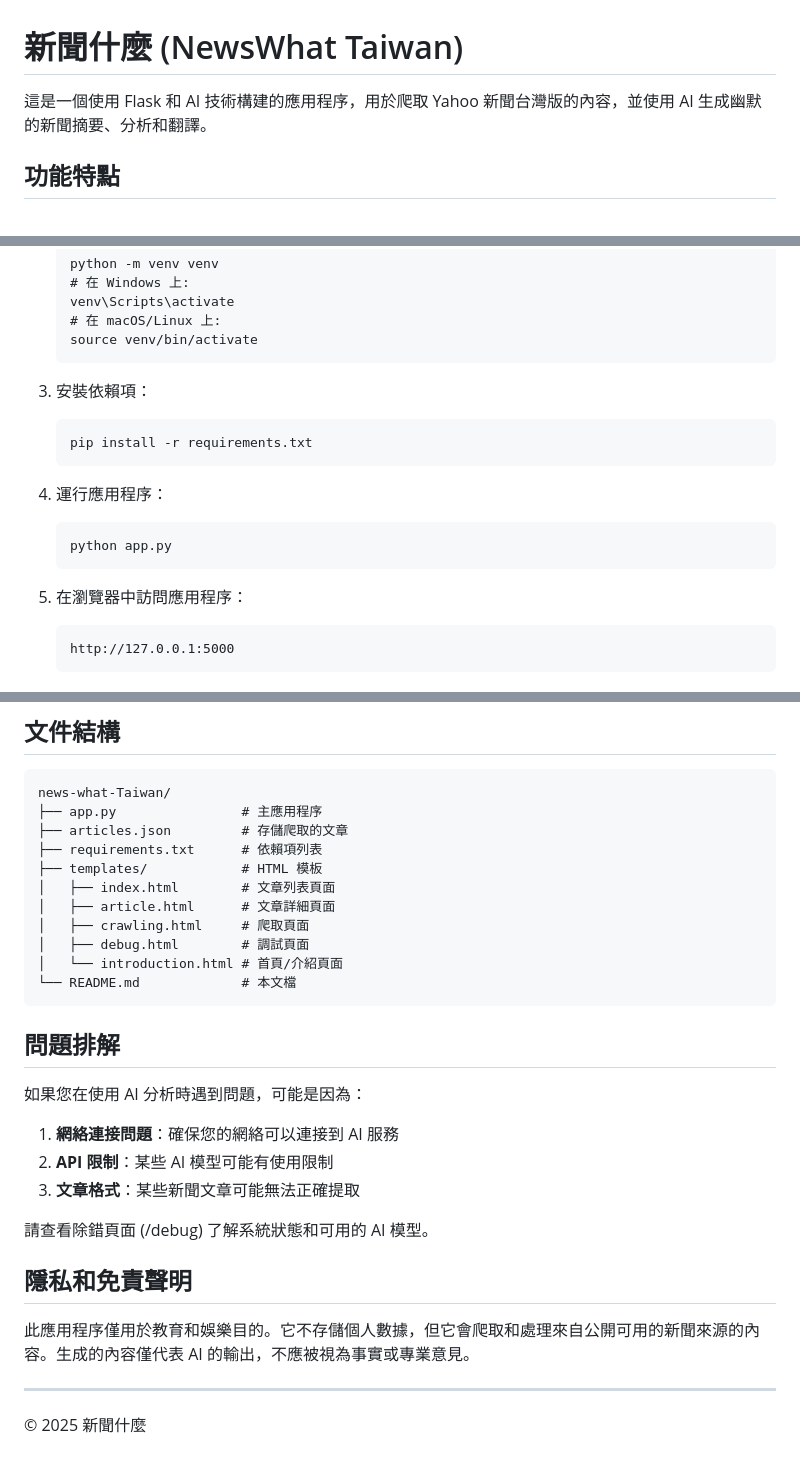
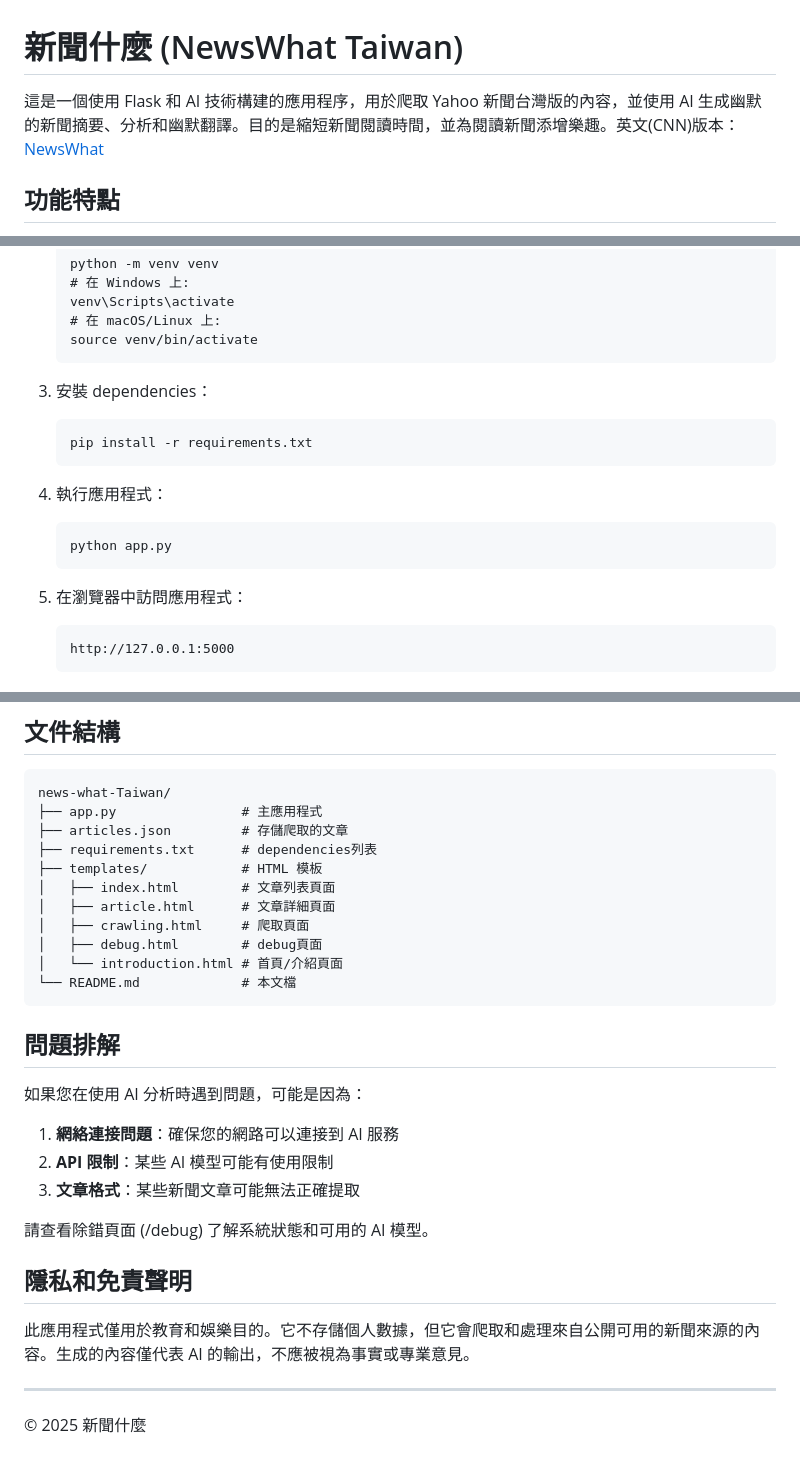
Before and after one commit to hazeishere/News-What-Taiwan, a Markdown page: README.md, 3 parts joined by grey strips. GitHub-like rendering.

````diff
--- a/README.md
+++ b/README.md
@@ -1,6 +1,6 @@
 # 新聞什麼 (NewsWhat Taiwan)
 
-這是一個使用 Flask 和 AI 技術構建的應用程序，用於爬取 Yahoo 新聞台灣版的內容，並使用 AI 生成幽默的新聞摘要、分析和翻譯。
+這是一個使用 Flask 和 AI 技術構建的應用程序，用於爬取 Yahoo 新聞台灣版的內容，並使用 AI 生成幽默的新聞摘要、分析和幽默翻譯。目的是縮短新聞閱讀時間，並為閱讀新聞添增樂趣。英文(CNN)版本：[NewsWhat](https://github.com/hazeishere/News-What)
 
 ## 功能特點
 
@@ -44,17 +44,17 @@
    source venv/bin/activate
    ```
 
-3. 安裝依賴項：
+3. 安裝 dependencies：
    ```
    pip install -r requirements.txt
    ```
 
-4. 運行應用程序：
+4. 執行應用程式：
    ```
    python app.py
    ```
 
-5. 在瀏覽器中訪問應用程序：
+5. 在瀏覽器中訪問應用程式：
    ```
    http://127.0.0.1:5000
    ```
@@ -78,14 +78,14 @@
 
 ```
 news-what-Taiwan/
-├── app.py                # 主應用程序
+├── app.py                # 主應用程式
 ├── articles.json         # 存儲爬取的文章
-├── requirements.txt      # 依賴項列表
+├── requirements.txt      # dependencies列表
 ├── templates/            # HTML 模板
 │   ├── index.html        # 文章列表頁面
 │   ├── article.html      # 文章詳細頁面
 │   ├── crawling.html     # 爬取頁面
-│   ├── debug.html        # 調試頁面
+│   ├── debug.html        # debug頁面
 │   └── introduction.html # 首頁/介紹頁面
 └── README.md             # 本文檔
 ```
@@ -94,7 +94,7 @@ news-what-Taiwan/
 
 如果您在使用 AI 分析時遇到問題，可能是因為：
 
-1. **網絡連接問題**：確保您的網絡可以連接到 AI 服務
+1. **網絡連接問題**：確保您的網路可以連接到 AI 服務
 2. **API 限制**：某些 AI 模型可能有使用限制
 3. **文章格式**：某些新聞文章可能無法正確提取
 
@@ -102,7 +102,7 @@ news-what-Taiwan/
 
 ## 隱私和免責聲明
 
-此應用程序僅用於教育和娛樂目的。它不存儲個人數據，但它會爬取和處理來自公開可用的新聞來源的內容。生成的內容僅代表 AI 的輸出，不應被視為事實或專業意見。
+此應用程式僅用於教育和娛樂目的。它不存儲個人數據，但它會爬取和處理來自公開可用的新聞來源的內容。生成的內容僅代表 AI 的輸出，不應被視為事實或專業意見。
 
 ---
 
````
